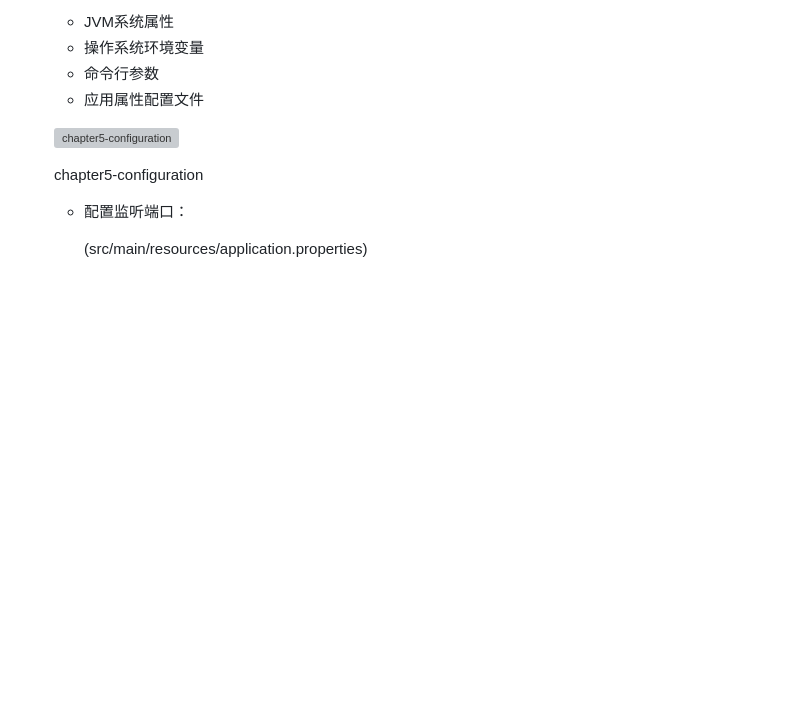
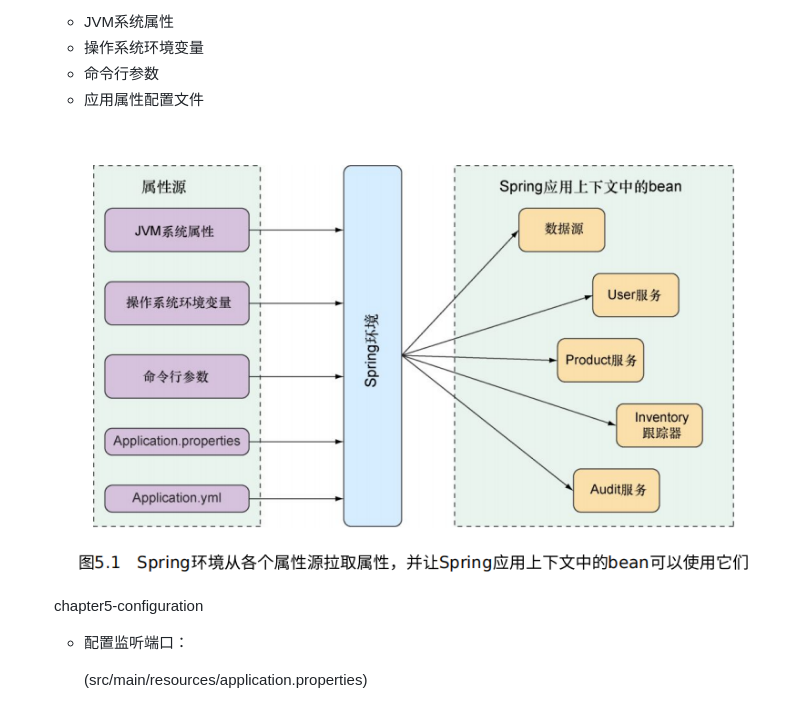
Before and after one commit to PPDebug/TacoCloud, a Markdown page: docs/chapter5.md, the part around the change. Rendered like a GitHub page; pictures changed too: docs/images/chapter5-properties.png (added); blank space fills up the shorter version; grey boxes are pictures that could not be loaded.

Commit message:
upload the image in note

```diff
--- a/docs/chapter5.md
+++ b/docs/chapter5.md
@@ -46,7 +46,7 @@ Spring中有两种不同(但相关)的配置：
     - 命令行参数
     - 应用属性配置文件
 
-  ![chapter5-configuration](%E7%AC%AC%E4%BA%94%E7%AB%A0%20%E4%BD%BF%E7%94%A8%E9%85%8D%E7%BD%AE%E5%B1%9E%E6%80%A7%20516bba997a17432c923c7a05a0b7b5c7/Untitled.png)
+  ![chapter5-configuration](images/chapter5-properties.png)
 
   chapter5-configuration
 
```
